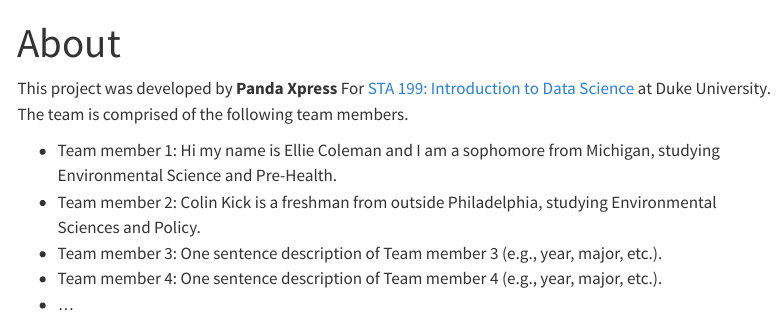
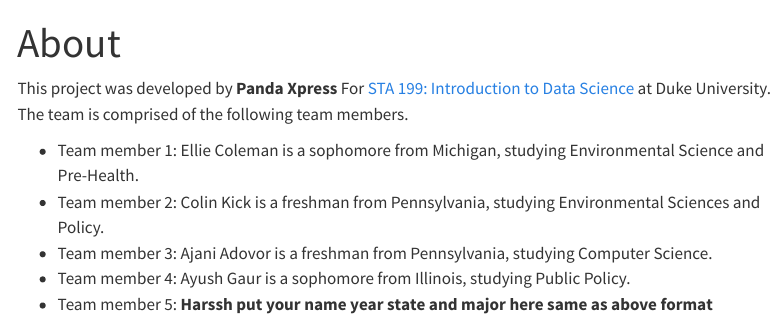
Before and after one commit to sta199-s23-2/project-PX, a Quarto document (about.qmd): the page in a window 1100 px wide, from its top. Rendered offline with R 4.5, knitr and Pandoc in place of Quarto, with nearby package versions; menus at the side of the page are left out.

Commit message:
Only Harssh left

```diff
--- a/about.qmd
+++ b/about.qmd
@@ -6,8 +6,8 @@
 
 This project was developed by **Panda Xpress** For [STA 199: Introduction to Data Science](https://sta199-s23-2.github.io/) at Duke University. The team is comprised of the following team members.
 
--   Team member 1: Hi my name is Ellie Coleman and I am a sophomore from Michigan, studying Environmental Science and Pre-Health.
--   Team member 2: Colin Kick is a freshman from outside Philadelphia, studying Environmental Sciences and Policy.
--   Team member 3: One sentence description of Team member 3 (e.g., year, major, etc.).
--   Team member 4: One sentence description of Team member 4 (e.g., year, major, etc.).
--   ...
+-   Team member 1: Ellie Coleman is a sophomore from Michigan, studying Environmental Science and Pre-Health.
+-   Team member 2: Colin Kick is a freshman from Pennsylvania, studying Environmental Sciences and Policy.
+-   Team member 3: Ajani Adovor is a freshman from Pennsylvania, studying Computer Science.
+-   Team member 4: Ayush Gaur is a sophomore from Illinois, studying Public Policy.
+-   Team member 5: **Harssh put your name year state and major here same as above format**
```
